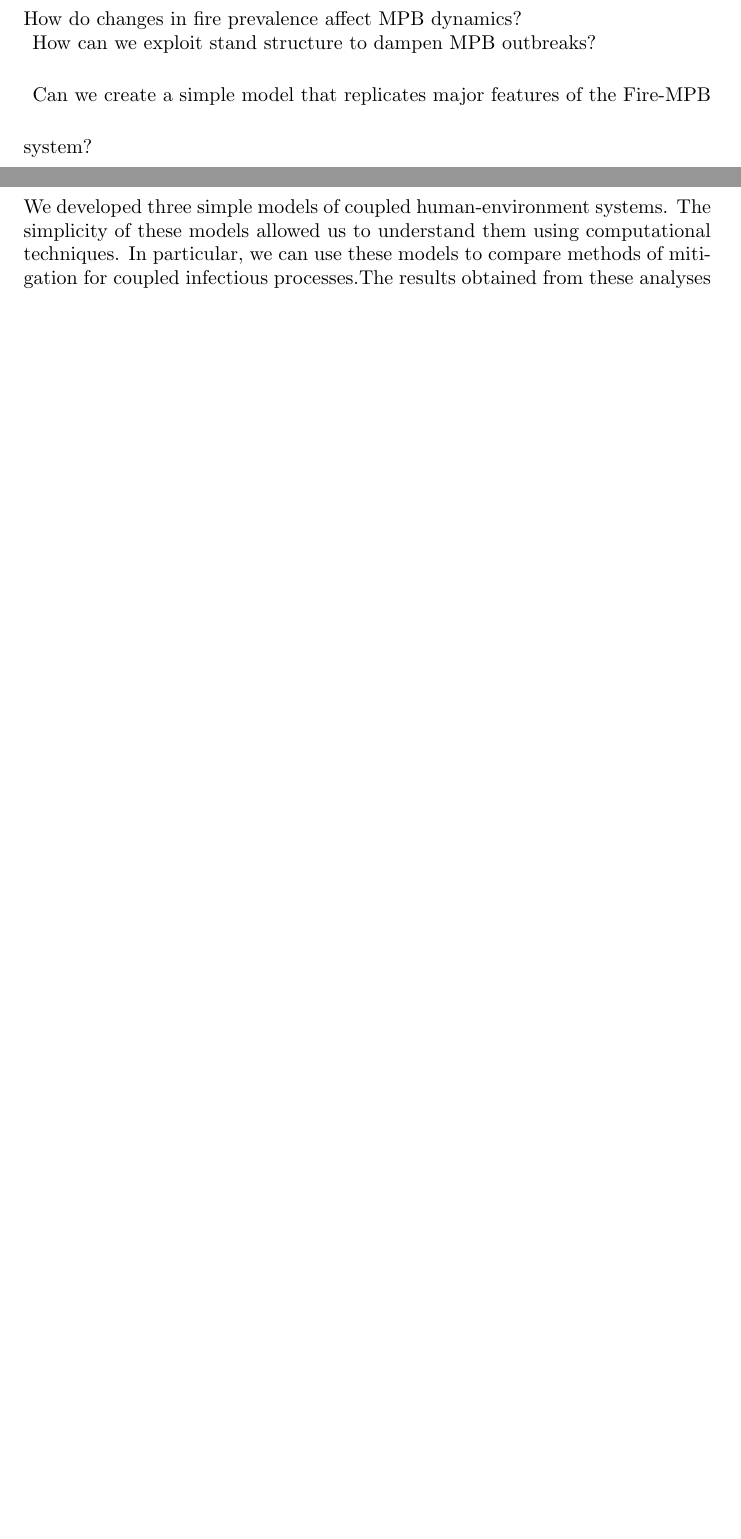
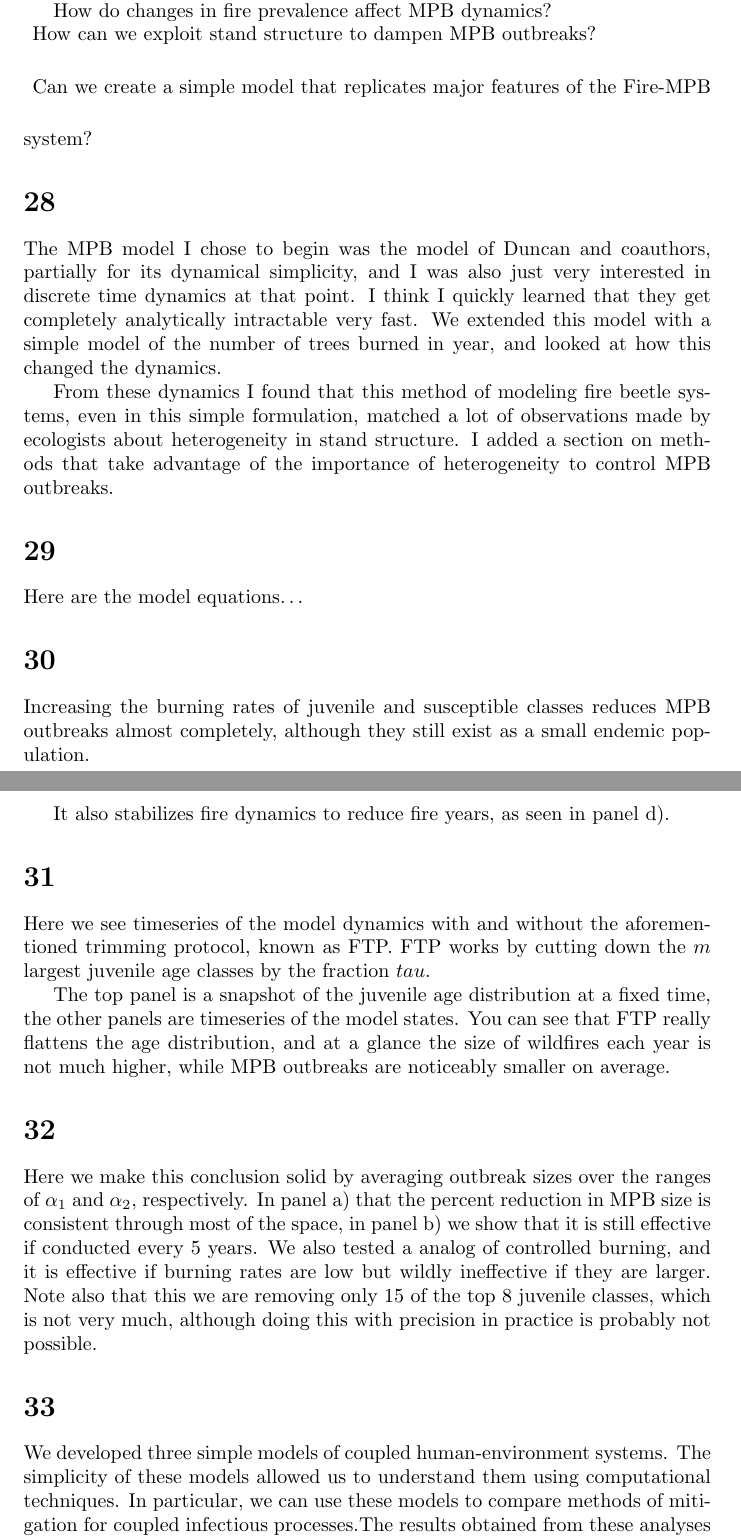
Before and after one commit to pcjentsch/pcjentsch_phd_thesis, a LaTeX document (presentation/script/script.tex): two parts of pages 6 and 7 of 7 before the commit and two parts of pages 8 and 9 of 9 after it, joined at a grey line, cut so that both start at the same text, the shorter picture padded with empty space. Compiled offline with pdfLaTeX.

Commit message:
adjustments to third chapter slides, script basically done I think

```diff
--- a/presentation/script/script.tex
+++ b/presentation/script/script.tex
@@ -163,3 +191,5 @@ In this plot
+This chapter is about a coupled model of fire and MPB. Our research questions for this project were something like:
+
 How do changes in fire prevalence affect MPB dynamics?   \\
 \vspace{0.5cm}
 How can we exploit stand structure to dampen MPB outbreaks? \\
@@ -167,6 +197,37 @@ How can we exploit stand structure to dampen MPB outbreaks? \\
 Can we create a simple model that replicates major features of the Fire-MPB system?
 
 \section{}
+
+The MPB model I chose to begin was the model of Duncan and coauthors, partially for its dynamical simplicity, and I was also just very interested in discrete time dynamics at that point. I think I quickly learned that they get completely analytically intractable very fast. We extended this model with a simple model of the number of trees burned in year, and looked at how this changed the dynamics.
+
+From these dynamics I found that this method of modeling fire beetle systems, even in this simple formulation, matched a lot of observations made by ecologists about heterogeneity in stand structure. I added a section on methods that take advantage of the importance of heterogeneity to control MPB outbreaks.
+
+
+
+\section{}
+
+Here are the model equations\dots
+
+
+\section{}
+
+Increasing the burning rates of juvenile and susceptible classes reduces MPB outbreaks almost completely, although they still exist as a small endemic population.
+
+It also stabilizes fire dynamics to reduce fire years, as seen in panel d).
+
+\section{}
+
+Here we see timeseries of the model dynamics with and without the aforementioned trimming protocol, known as FTP. FTP works by cutting down the $m$ largest juvenile age classes by the fraction $tau$.
+
+The top panel is a snapshot of the juvenile age distribution at a fixed time, the other panels are timeseries of the model states. You can see that FTP really flattens the age distribution, and at a glance the size of wildfires each year is not much higher, while MPB outbreaks are noticeably smaller on average.
+
+
+\section{}
+
+Here we make this conclusion solid by averaging outbreak sizes over the ranges of $\alpha_1$ and $\alpha_2$, respectively. In panel a) that the percent reduction in MPB size is consistent through most of the space, in panel b) we show that it is still effective if conducted every 5 years. We also tested a analog of controlled burning, and it is effective if burning rates are low but wildly ineffective if they are larger. Note also that this we are removing only $15$ of the top 8 juvenile classes, which is not very much, although doing this with precision in practice is probably not possible.
+
+\section{}
+
 We developed three simple models of coupled human-environment systems. The simplicity of these models allowed us to understand them using computational techniques. In particular, we can use these models to compare methods of mitigation for coupled infectious processes.The results obtained from these analyses are novel.
 % \begin{itemize}
 %     \item Chapter 1: developed a disease-behaviour model of COVID-19 to address questions about vaccine prioritization
```
Also changed, not shown: presentation/main.tex (+3 -3 lines), presentation/script/script.tex (30 more changed lines), 2 other files.
